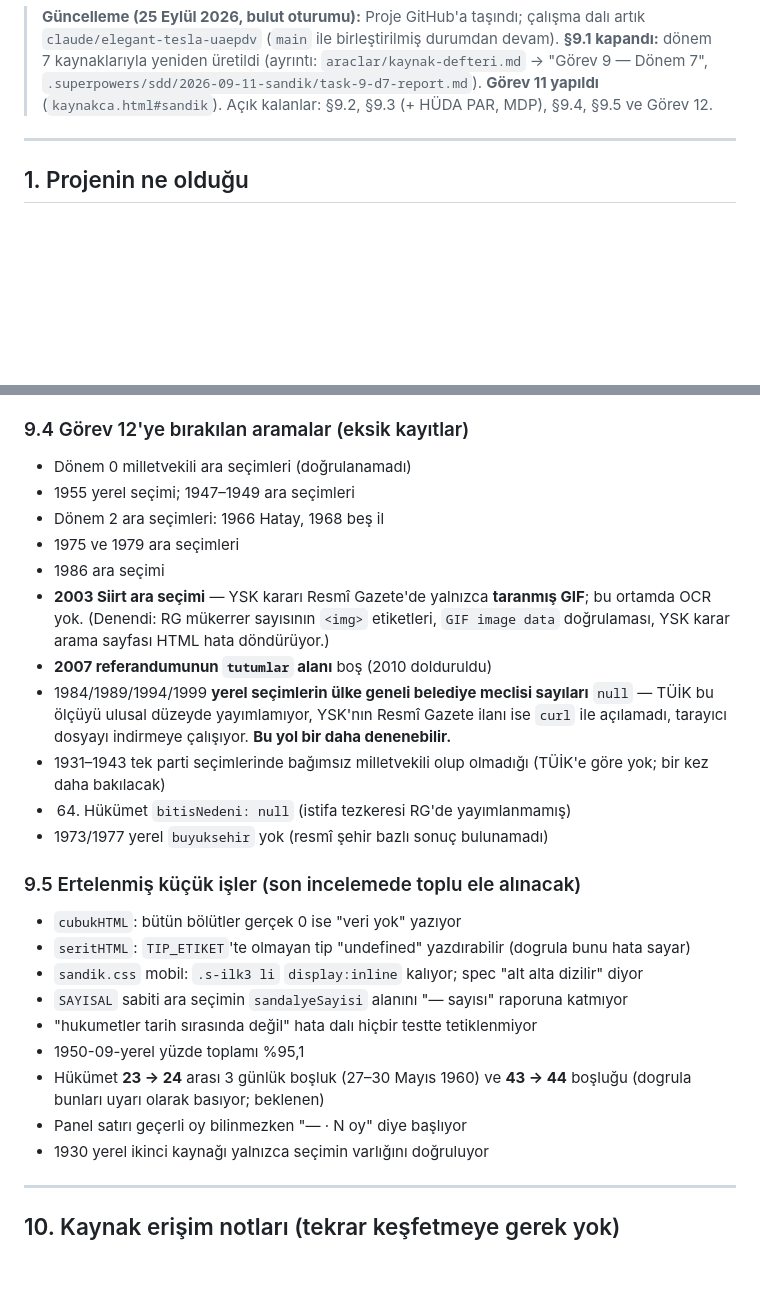
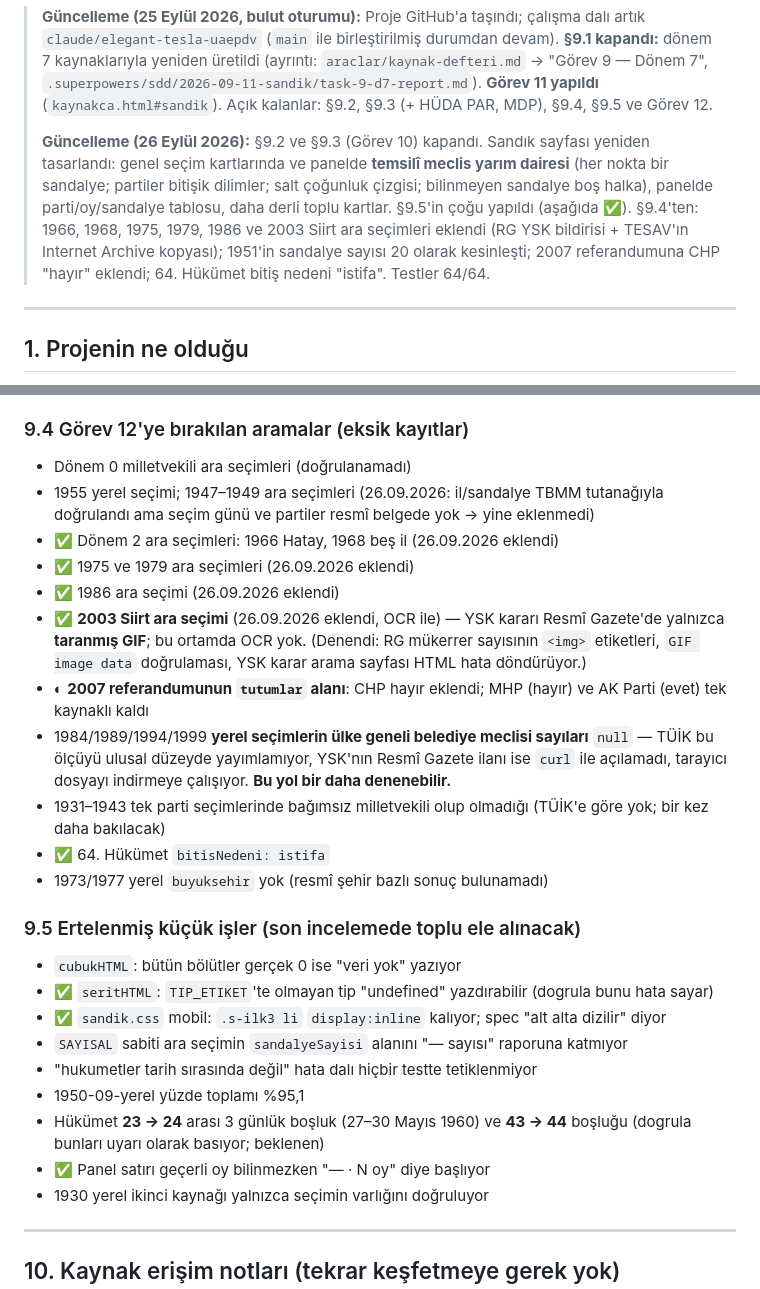
Before and after one commit to lizer20/turkiye_siyasi_partiler_soyagaci, a Markdown page: docs/DEVIR-NOTU.md, 2 parts joined by grey strips. Drawn GitHub-style; blank space fills up the shorter version.

Commit message:
Devir notu ve ilerleme kaydı güncellendi
Co-Authored-By: Claude Opus 5.5 <noreply@anthropic.com>
Claude-Session: https://claude.ai/code/session_01PJa2XJKczYburY33e48ofT

```diff
--- a/docs/DEVIR-NOTU.md
+++ b/docs/DEVIR-NOTU.md
@@ -16,6 +16,14 @@ Bu dosya, projenin bir sohbetten başka bir sohbete aktarılması için yazıld
 > kaynaklarıyla yeniden üretildi (ayrıntı: `araclar/kaynak-defteri.md` → "Görev 9 — Dönem 7",
 > `.superpowers/sdd/2026-09-11-sandik/task-9-d7-report.md`). **Görev 11 yapıldı** (`kaynakca.html#sandik`).
 > Açık kalanlar: §9.2, §9.3 (+ HÜDA PAR, MDP), §9.4, §9.5 ve Görev 12.
+>
+> **Güncelleme (26 Eylül 2026):** §9.2 ve §9.3 (Görev 10) kapandı. Sandık sayfası yeniden
+> tasarlandı: genel seçim kartlarında ve panelde **temsilî meclis yarım dairesi** (her nokta bir
+> sandalye; partiler bitişik dilimler; salt çoğunluk çizgisi; bilinmeyen sandalye boş halka),
+> panelde parti/oy/sandalye tablosu, daha derli toplu kartlar. §9.5'in çoğu yapıldı (aşağıda ✅).
+> §9.4'ten: 1966, 1968, 1975, 1979, 1986 ve 2003 Siirt ara seçimleri eklendi (RG YSK bildirisi +
+> TESAV'ın Internet Archive kopyası); 1951'in sandalye sayısı 20 olarak kesinleşti; 2007
+> referandumuna CHP "hayır" eklendi; 64. Hükümet bitiş nedeni "istifa". Testler 64/64.
 
 ---
 
@@ -348,33 +356,33 @@ diyor; bu 15, Millet Meclisi (14) + Cumhuriyet Senatosu (1) toplamı. Sandık ve
 ### 9.4 Görev 12'ye bırakılan aramalar (eksik kayıtlar)
 
 - Dönem 0 milletvekili ara seçimleri (doğrulanamadı)
-- 1955 yerel seçimi; 1947–1949 ara seçimleri
-- Dönem 2 ara seçimleri: 1966 Hatay, 1968 beş il
-- 1975 ve 1979 ara seçimleri
-- 1986 ara seçimi
-- **2003 Siirt ara seçimi** — YSK kararı Resmî Gazete'de yalnızca **taranmış GIF**; bu ortamda
+- 1955 yerel seçimi; 1947–1949 ara seçimleri (26.09.2026: il/sandalye TBMM tutanağıyla doğrulandı ama seçim günü ve partiler resmî belgede yok → yine eklenmedi)
+- ✅ Dönem 2 ara seçimleri: 1966 Hatay, 1968 beş il (26.09.2026 eklendi)
+- ✅ 1975 ve 1979 ara seçimleri (26.09.2026 eklendi)
+- ✅ 1986 ara seçimi (26.09.2026 eklendi)
+- ✅ **2003 Siirt ara seçimi** (26.09.2026 eklendi, OCR ile) — YSK kararı Resmî Gazete'de yalnızca **taranmış GIF**; bu ortamda
   OCR yok. (Denendi: RG mükerrer sayısının `<img>` etiketleri, `GIF image data` doğrulaması,
   YSK karar arama sayfası HTML hata döndürüyor.)
-- **2007 referandumunun `tutumlar` alanı** boş (2010 dolduruldu)
+- ◐ **2007 referandumunun `tutumlar` alanı**: CHP hayır eklendi; MHP (hayır) ve AK Parti (evet) tek kaynaklı kaldı
 - 1984/1989/1994/1999 **yerel seçimlerin ülke geneli belediye meclisi sayıları** `null` —
   TÜİK bu ölçüyü ulusal düzeyde yayımlamıyor, YSK'nın Resmî Gazete ilanı ise `curl` ile
   açılamadı, tarayıcı dosyayı indirmeye çalışıyor. **Bu yol bir daha denenebilir.**
 - 1931–1943 tek parti seçimlerinde bağımsız milletvekili olup olmadığı (TÜİK'e göre yok;
   bir kez daha bakılacak)
-- 64. Hükümet `bitisNedeni: null` (istifa tezkeresi RG'de yayımlanmamış)
+- ✅ 64. Hükümet `bitisNedeni: istifa`
 - 1973/1977 yerel `buyuksehir` yok (resmî şehir bazlı sonuç bulunamadı)
 
 ### 9.5 Ertelenmiş küçük işler (son incelemede toplu ele alınacak)
 
 - `cubukHTML`: bütün bölütler gerçek 0 ise "veri yok" yazıyor
-- `seritHTML`: `TIP_ETIKET`'te olmayan tip "undefined" yazdırabilir (dogrula bunu hata sayar)
-- `sandik.css` mobil: `.s-ilk3 li` `display:inline` kalıyor; spec "alt alta dizilir" diyor
+- ✅ `seritHTML`: `TIP_ETIKET`'te olmayan tip "undefined" yazdırabilir (dogrula bunu hata sayar)
+- ✅ `sandik.css` mobil: `.s-ilk3 li` `display:inline` kalıyor; spec "alt alta dizilir" diyor
 - `SAYISAL` sabiti ara seçimin `sandalyeSayisi` alanını "— sayısı" raporuna katmıyor
 - "hukumetler tarih sırasında değil" hata dalı hiçbir testte tetiklenmiyor
 - 1950-09-yerel yüzde toplamı %95,1
 - Hükümet **23 → 24** arası 3 günlük boşluk (27–30 Mayıs 1960) ve **43 → 44** boşluğu
   (dogrula bunları uyarı olarak basıyor; beklenen)
-- Panel satırı geçerli oy bilinmezken "— · N oy" diye başlıyor
+- ✅ Panel satırı geçerli oy bilinmezken "— · N oy" diye başlıyor
 - 1930 yerel ikinci kaynağı yalnızca seçimin varlığını doğruluyor
 
 ---
```
Also changed, not shown: 1 other file.
